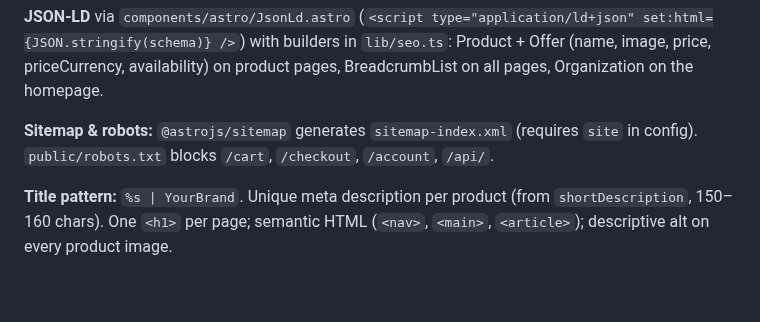
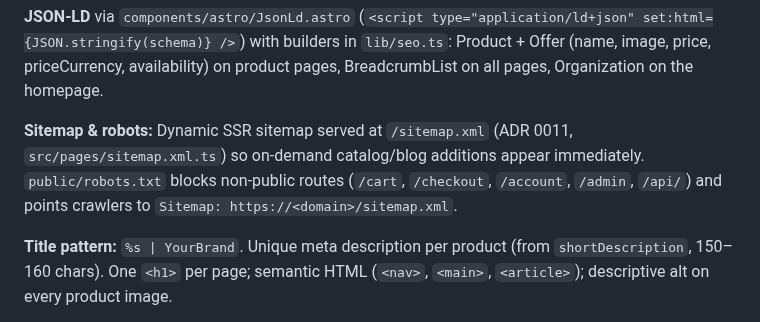
Before and after one commit to huynth1801/myshop-astro, a Markdown page: docs/PLAN.md, the part around one of its changes. Rendered like a GitHub page; blank space fills up the shorter version.

```diff
--- a/docs/PLAN.md
+++ b/docs/PLAN.md
@@ -374,8 +382,9 @@ set:html={JSON.stringify(schema)} />`) with builders in `lib/seo.ts`: Product +
 (name, image, price, priceCurrency, availability) on product pages, BreadcrumbList on all
 pages, Organization on the homepage.
 
-**Sitemap & robots:** `@astrojs/sitemap` generates `sitemap-index.xml` (requires `site` in
-config). `public/robots.txt` blocks `/cart`, `/checkout`, `/account`, `/api/`.
+**Sitemap & robots:** Dynamic SSR sitemap served at `/sitemap.xml` (ADR 0011, `src/pages/sitemap.xml.ts`)
+so on-demand catalog/blog additions appear immediately. `public/robots.txt` blocks non-public routes
+(`/cart`, `/checkout`, `/account`, `/admin`, `/api/`) and points crawlers to `Sitemap: https://<domain>/sitemap.xml`.
 
 **Title pattern:** `%s | YourBrand`. Unique meta description per product (from
 `shortDescription`, 150–160 chars). One `<h1>` per page; semantic HTML (`<nav>`, `<main>`,
```
Also changed, not shown: other parts of docs/PLAN.md (+14 -0 lines).
